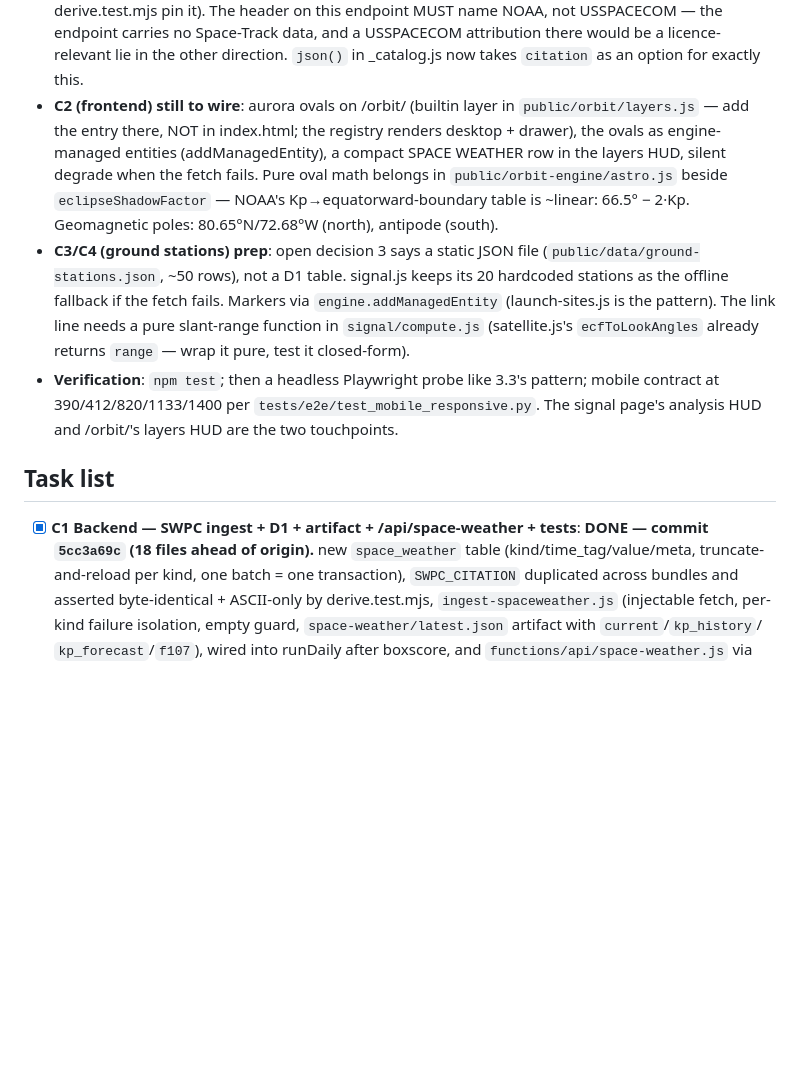
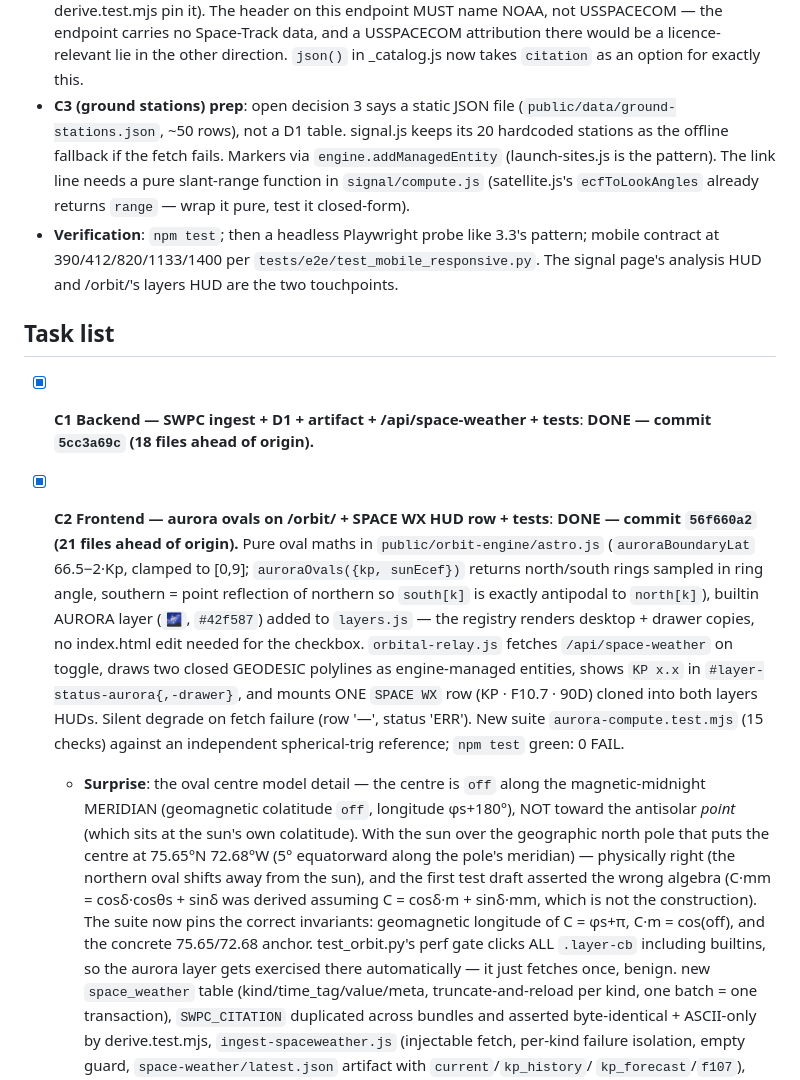
Before and after one commit to ankitsriv89/orbit-relay-web, a Markdown page: docs/session-handoff.md, the part around the change. Rendered like a GitHub page; blank space fills up the shorter version.

Commit message:
docs(handoff): C2 done, commit hash + surprises recorded

```diff
--- a/docs/session-handoff.md
+++ b/docs/session-handoff.md
@@ -36,14 +36,7 @@
   Space-Track data, and a USSPACECOM attribution there would be a licence-relevant
   lie in the other direction. `json()` in _catalog.js now takes `citation` as an
   option for exactly this.
-- **C2 (frontend) still to wire**: aurora ovals on /orbit/ (builtin layer in
-  `public/orbit/layers.js` — add the entry there, NOT in index.html; the registry
-  renders desktop + drawer), the ovals as engine-managed entities (addManagedEntity),
-  a compact SPACE WEATHER row in the layers HUD, silent degrade when the fetch
-  fails. Pure oval math belongs in `public/orbit-engine/astro.js` beside
-  `eclipseShadowFactor` — NOAA's Kp→equatorward-boundary table is ~linear:
-  66.5° − 2·Kp. Geomagnetic poles: 80.65°N/72.68°W (north), antipode (south).
-- **C3/C4 (ground stations) prep**: open decision 3 says a static JSON file
+- **C3 (ground stations) prep**: open decision 3 says a static JSON file
   (`public/data/ground-stations.json`, ~50 rows), not a D1 table. signal.js keeps
   its 20 hardcoded stations as the offline fallback if the fetch fails. Markers via
   `engine.addManagedEntity` (launch-sites.js is the pattern). The link line needs a
@@ -57,6 +50,33 @@
 
 - [x] **C1 Backend — SWPC ingest + D1 + artifact + /api/space-weather + tests**:
       **DONE — commit `5cc3a69c` (18 files ahead of origin).**
+
+- [x] **C2 Frontend — aurora ovals on /orbit/ + SPACE WX HUD row + tests**:
+      **DONE — commit `56f660a2` (21 files ahead of origin).** Pure oval maths
+      in `public/orbit-engine/astro.js` (`auroraBoundaryLat` 66.5−2·Kp, clamped
+      to [0,9]; `auroraOvals({kp, sunEcef})` returns north/south rings sampled
+      in ring angle, southern = point reflection of northern so `south[k]` is
+      exactly antipodal to `north[k]`), builtin AURORA layer (`🌌`, `#42f587`)
+      added to `layers.js` — the registry renders desktop + drawer copies, no
+      index.html edit needed for the checkbox. `orbital-relay.js` fetches
+      `/api/space-weather` on toggle, draws two closed GEODESIC polylines as
+      engine-managed entities, shows `KP x.x` in `#layer-status-aurora{,-drawer}`,
+      and mounts ONE `SPACE WX` row (KP · F10.7 · 90D) cloned into both layers
+      HUDs. Silent degrade on fetch failure (row '—', status 'ERR'). New suite
+      `aurora-compute.test.mjs` (15 checks) against an independent spherical-trig
+      reference; `npm test` green: 0 FAIL.
+  - **Surprise**: the oval centre model detail — the centre is `off` along the
+    magnetic-midnight MERIDIAN (geomagnetic colatitude `off`, longitude
+    φs+180°), NOT toward the antisolar *point* (which sits at the sun's own
+    colatitude). With the sun over the geographic north pole that puts the
+    centre at 75.65°N 72.68°W (5° equatorward along the pole's meridian) —
+    physically right (the northern oval shifts away from the sun), and the
+    first test draft asserted the wrong algebra (C·mm = cosδ·cosθs + sinδ was
+    derived assuming C = cosδ·m + sinδ·mm, which is not the construction).
+    The suite now pins the correct invariants: geomagnetic longitude of C =
+    φs+π, C·m = cos(off), and the concrete 75.65/72.68 anchor. test_orbit.py's
+    perf gate clicks ALL `.layer-cb` including builtins, so the aurora layer
+    gets exercised there automatically — it just fetches once, benign.
       new `space_weather` table (kind/time_tag/value/meta, truncate-and-reload per
       kind, one batch = one transaction), `SWPC_CITATION` duplicated across bundles
       and asserted byte-identical + ASCII-only by derive.test.mjs,
```
